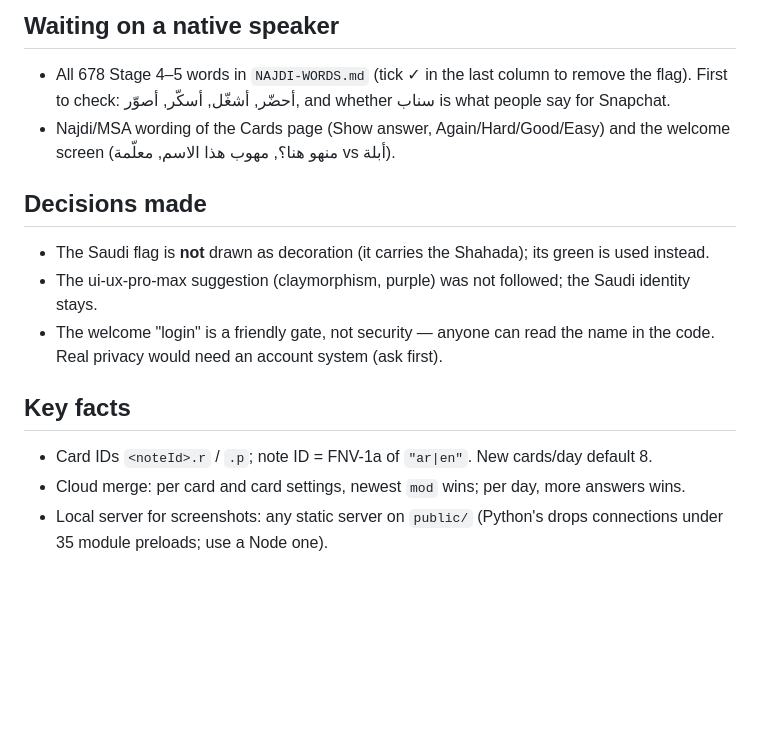
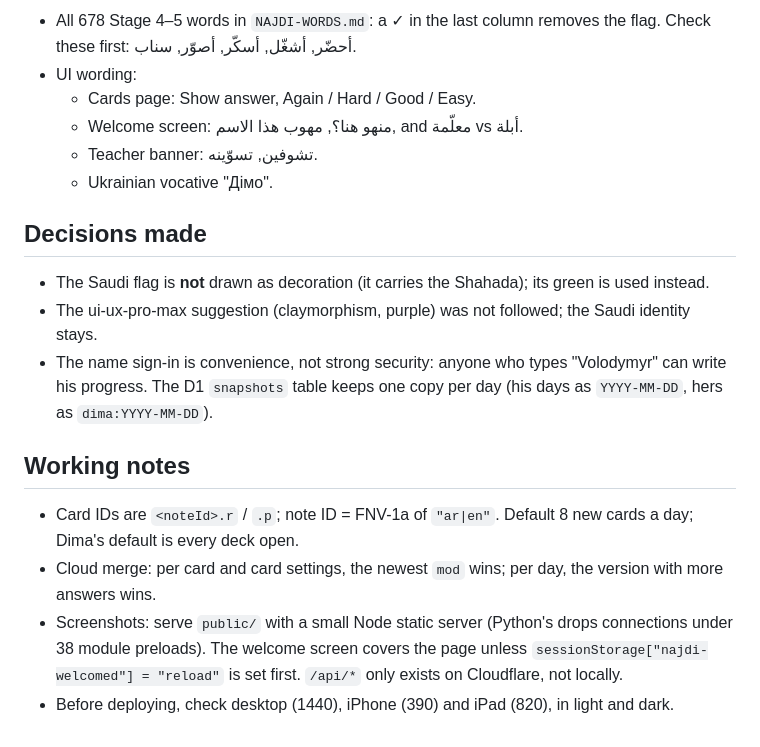
Before and after one commit to aesharu/arabic, a Markdown page: STATUS.md, the part around one of its changes. GitHub-like rendering; blank space fills up the shorter version.

```diff
--- a/STATUS.md
+++ b/STATUS.md
@@ -33,17 +46,20 @@ Last updated: 21 Sept 2026 (commit `22bd8a4`).
 
-## Waiting on a native speaker
-
-- All 678 Stage 4–5 words in `NAJDI-WORDS.md` (tick ✓ in the last column to remove the flag). First to check: أحضّر, أشغّل, أسكّر, أصوّر, and whether سناب is what people say for Snapchat.
-- Najdi/MSA wording of the Cards page (Show answer, Again/Hard/Good/Easy) and the welcome screen (منهو هنا؟, مهوب هذا الاسم, معلّمة vs أبلة).
+- All 678 Stage 4–5 words in `NAJDI-WORDS.md`: a ✓ in the last column removes the flag. Check these first: أحضّر, أشغّل, أسكّر, أصوّر, سناب.
+- UI wording:
+  - Cards page: Show answer, Again / Hard / Good / Easy.
+  - Welcome screen: منهو هنا؟, مهوب هذا الاسم, and معلّمة vs أبلة.
+  - Teacher banner: تشوفين, تسوّينه.
+  - Ukrainian vocative "Дімо".
 
 ## Decisions made
 
 - The Saudi flag is **not** drawn as decoration (it carries the Shahada); its green is used instead.
 - The ui-ux-pro-max suggestion (claymorphism, purple) was not followed; the Saudi identity stays.
-- The welcome "login" is a friendly gate, not security — anyone can read the name in the code. Real privacy would need an account system (ask first).
+- The name sign-in is convenience, not strong security: anyone who types "Volodymyr" can write his progress. The D1 `snapshots` table keeps one copy per day (his days as `YYYY-MM-DD`, hers as `dima:YYYY-MM-DD`).
 
-## Key facts
+## Working notes
 
-- Card IDs `<noteId>.r` / `.p`; note ID = FNV-1a of `"ar|en"`. New cards/day default 8.
-- Cloud merge: per card and card settings, newest `mod` wins; per day, more answers wins.
-- Local server for screenshots: any static server on `public/` (Python's drops connections under 35 module preloads; use a Node one).
+- Card IDs are `<noteId>.r` / `.p`; note ID = FNV-1a of `"ar|en"`. Default 8 new cards a day; Dima's default is every deck open.
+- Cloud merge: per card and card settings, the newest `mod` wins; per day, the version with more answers wins.
+- Screenshots: serve `public/` with a small Node static server (Python's drops connections under 38 module preloads). The welcome screen covers the page unless `sessionStorage["najdi-welcomed"] = "reload"` is set first. `/api/*` only exists on Cloudflare, not locally.
+- Before deploying, check desktop (1440), iPhone (390) and iPad (820), in light and dark.
```
Also changed, not shown: other parts of STATUS.md (+36 -23 lines).
